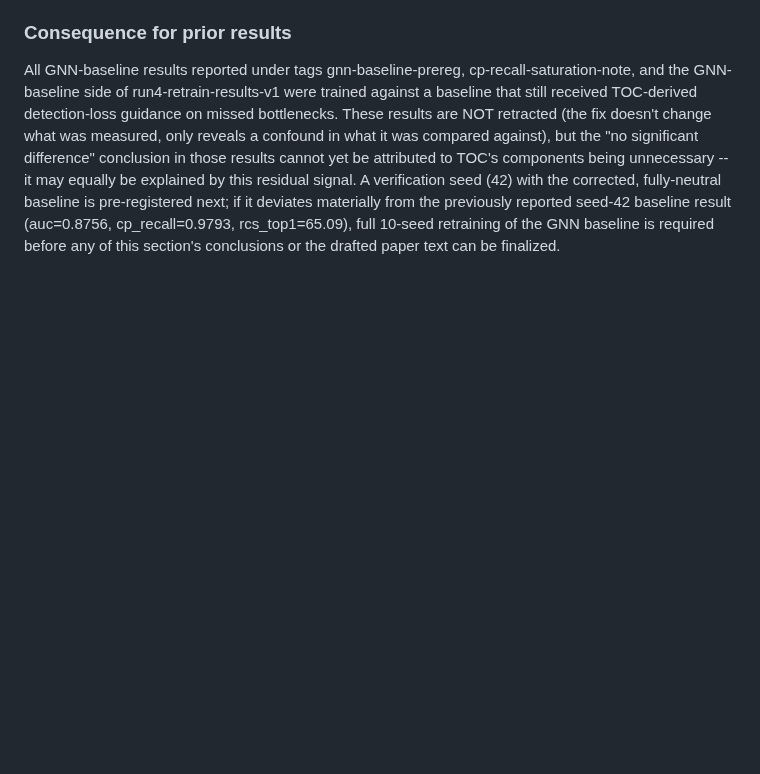
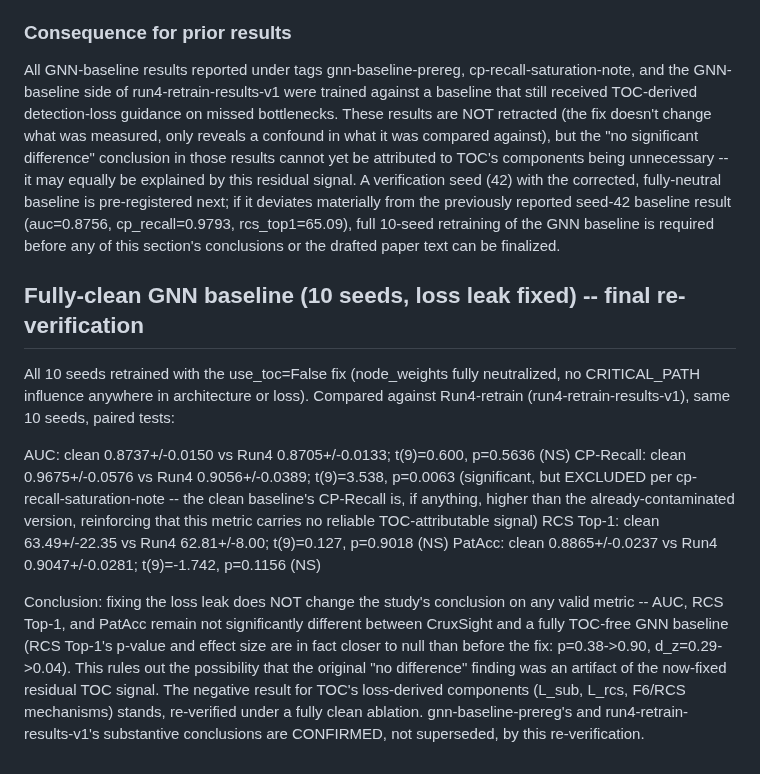
Before and after one commit to Maral-Alshanaa/CruxSight.ai, a Markdown page: PROTOCOL.md, the part around the change. GitHub-like rendering; blank space fills up the shorter version.

Commit message:
results: fully-clean GNN baseline (10 seeds, loss-leak fixed) re-verified against Run4-retrain -- AUC/RCS-Top1/PatAcc remain not significant (RCS Top-1 p=0.90, even closer to null than before the fix); CP-Recall significant but excluded per saturation note; original no-TOC-advantage conclusion CONFIRMED, not an artifact of the fixed leak

```diff
--- a/PROTOCOL.md
+++ b/PROTOCOL.md
@@ -899,3 +899,31 @@ materially from the previously reported seed-42 baseline result
 (auc=0.8756, cp_recall=0.9793, rcs_top1=65.09), full 10-seed retraining
 of the GNN baseline is required before any of this section's conclusions
 or the drafted paper text can be finalized.
+
+## Fully-clean GNN baseline (10 seeds, loss leak fixed) -- final re-verification
+
+All 10 seeds retrained with the use_toc=False fix (node_weights fully
+neutralized, no CRITICAL_PATH influence anywhere in architecture or
+loss). Compared against Run4-retrain (run4-retrain-results-v1), same 10
+seeds, paired tests:
+
+AUC:       clean 0.8737+/-0.0150 vs Run4 0.8705+/-0.0133; t(9)=0.600, p=0.5636 (NS)
+CP-Recall: clean 0.9675+/-0.0576 vs Run4 0.9056+/-0.0389; t(9)=3.538, p=0.0063
+           (significant, but EXCLUDED per cp-recall-saturation-note -- the
+           clean baseline's CP-Recall is, if anything, higher than the
+           already-contaminated version, reinforcing that this metric
+           carries no reliable TOC-attributable signal)
+RCS Top-1: clean 63.49+/-22.35 vs Run4 62.81+/-8.00; t(9)=0.127, p=0.9018 (NS)
+PatAcc:    clean 0.8865+/-0.0237 vs Run4 0.9047+/-0.0281; t(9)=-1.742, p=0.1156 (NS)
+
+Conclusion: fixing the loss leak does NOT change the study's conclusion
+on any valid metric -- AUC, RCS Top-1, and PatAcc remain not
+significantly different between CruxSight and a fully TOC-free GNN
+baseline (RCS Top-1's p-value and effect size are in fact closer to null
+than before the fix: p=0.38->0.90, d_z=0.29->0.04). This rules out the
+possibility that the original "no difference" finding was an artifact of
+the now-fixed residual TOC signal. The negative result for TOC's
+loss-derived components (L_sub, L_rcs, F6/RCS mechanisms) stands,
+re-verified under a fully clean ablation. gnn-baseline-prereg's and
+run4-retrain-results-v1's substantive conclusions are CONFIRMED, not
+superseded, by this re-verification.
```
